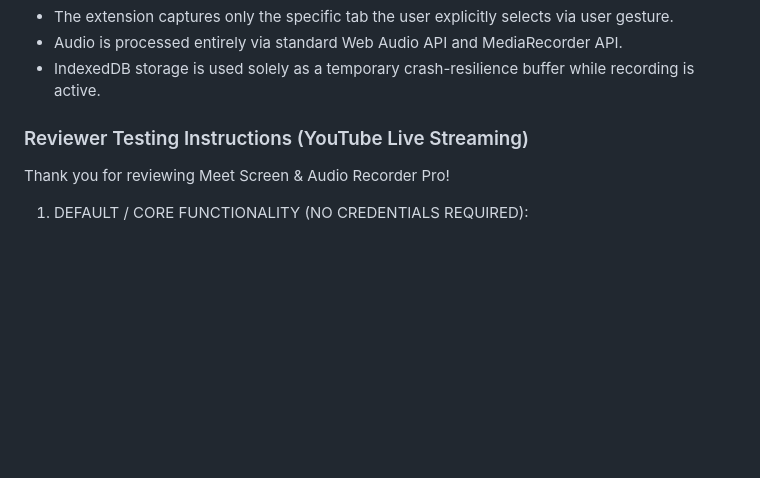
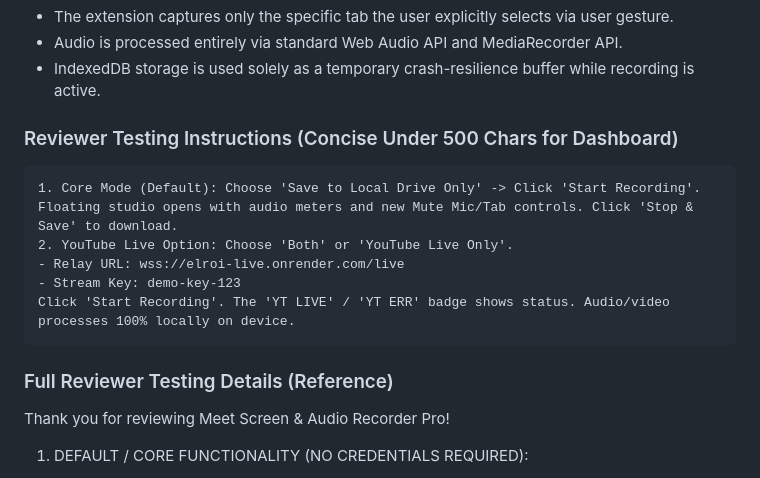
Before and after one commit to Elroi-thecreator/Meet_recorder_chrome_extension, a Markdown page: CHROMEWEBSTORE.md, the part around the change. Rendered like a GitHub page; blank space fills up the shorter version.

Commit message:
docs: add under-500-char reviewer instructions for Chrome Developer Dashboard

````diff
--- a/CHROMEWEBSTORE.md
+++ b/CHROMEWEBSTORE.md
@@ -143,8 +143,17 @@ https://github.com/Elroi-thecreator/Meet_recorder_chrome_extension
 - Audio is processed entirely via standard Web Audio API and MediaRecorder API.
 - IndexedDB storage is used solely as a temporary crash-resilience buffer while recording is active.
 
-### Reviewer Testing Instructions (YouTube Live Streaming)
-<!-- Copy-paste this entire block into the "Reviewer Notes" / "Testing Instructions" field on the Chrome Developer Dashboard submission page -->
+### Reviewer Testing Instructions (Concise Under 500 Chars for Dashboard)
+<!-- Use this version if the dashboard limits the field to 500 characters (442 chars) -->
+```text
+1. Core Mode (Default): Choose 'Save to Local Drive Only' -> Click 'Start Recording'. Floating studio opens with audio meters and new Mute Mic/Tab controls. Click 'Stop & Save' to download.
+2. YouTube Live Option: Choose 'Both' or 'YouTube Live Only'.
+- Relay URL: wss://elroi-live.onrender.com/live
+- Stream Key: demo-key-123
+Click 'Start Recording'. The 'YT LIVE' / 'YT ERR' badge shows status. Audio/video processes 100% locally on device.
+```
+
+### Full Reviewer Testing Details (Reference)
 
 Thank you for reviewing Meet Screen & Audio Recorder Pro!
 
````
